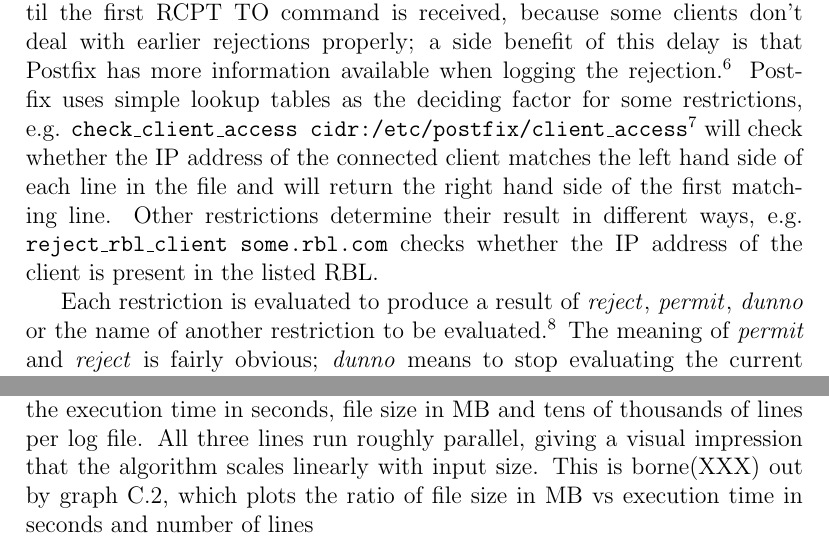
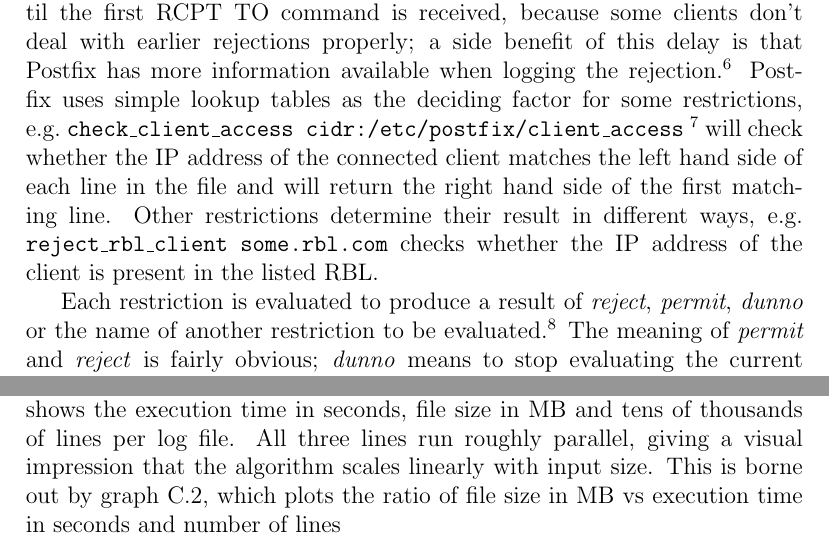
Before and after one commit to tobinjt/ASO, a LaTeX paper (doc/logparser.tex): two parts of pages 11 and 19 of 38, joined at a grey line, cut so that both start at the same text. Compiled offline with pdfLaTeX.

Commit message:
Bunch of warnings from chktex fixed.

```diff
--- a/doc/logparser.tex
+++ b/doc/logparser.tex
@@ -449,18 +449,17 @@
 has more information available when logging the rejection.\footnote{The
 \texttt{smtpd\_delay\_reject} parameter controls this behaviour.}  Postfix
 uses simple lookup tables as the deciding factor for some restrictions,
-e.g. \texttt{check\_client\_access~\nolinebreak
-cidr:/etc/postfix/client\_access}\footnote{\texttt{cidr} is the type of the
-lookup table.} will check whether the IP address of the connected client
-matches the left hand side of each line in the file and will return the
-right hand side of the first matching line.  Other restrictions determine
-their result in different ways, e.g. \texttt{reject\_rbl\_client
-some.rbl.com} checks whether the IP address of the client is present in the
-listed RBL.
-
-Each restriction is evaluated to produce a result of \textit{reject\/},
-\textit{permit\/}, \textit{dunno\/} or the name of another restriction to
-be evaluated.\footnote{Other results are possible, for full details
+e.g.\ \texttt{check\_client\_access~cidr:/etc/postfix/client\_access}
+\footnote{\texttt{cidr} is the type of the lookup table.} will check
+whether the IP address of the connected client matches the left hand side
+of each line in the file and will return the right hand side of the first
+matching line.  Other restrictions determine their result in different
+ways, e.g. \texttt{reject\_rbl\_client some.rbl.com} checks whether the IP
+address of the client is present in the listed RBL\@.
+
+Each restriction is evaluated to produce a result of \textit{reject},
+\textit{permit}, \textit{dunno\/} or the name of another restriction to be
+evaluated.\footnote{Other results are possible, for full details
 see~\cite{smtpd_access_readme, smtpd_per_user_control, policy-servers}.}
 The meaning of \textit{permit\/} and \textit{reject\/} is fairly obvious;
 \textit{dunno\/} means to stop evaluating the current restriction and
@@ -865,10 +864,10 @@
 Graph~\ref{execution time vs file size vs number lines} shows the execution
 time in seconds, file size in MB and tens of thousands of lines per log
 file.  All three lines run roughly parallel, giving a visual impression
-that the algorithm scales linearly with input size.  This is borne(XXX) out
-by graph~\ref{execution time vs file size vs number lines factor}, which
-plots the ratio of file size in MB vs execution time in seconds and number
-of lines
+that the algorithm scales linearly with input size.  This is borne out by
+graph~\ref{execution time vs file size vs number lines factor}, which plots
+the ratio of file size in MB vs execution time in seconds and number of
+lines
 
 Graph~\ref{normal regex vs discard regex} shows execution times gathered
 over 93 log files, with and without caching the regex; also shown on the
```
Also changed, not shown: doc/logparser.tex (48 more changed lines).
